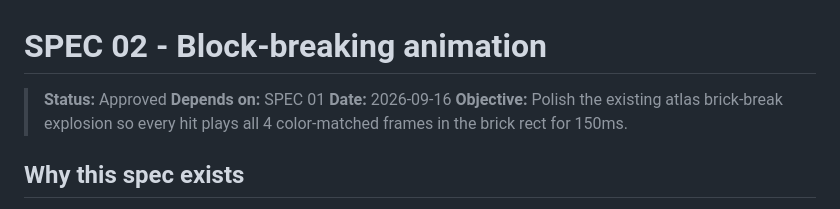
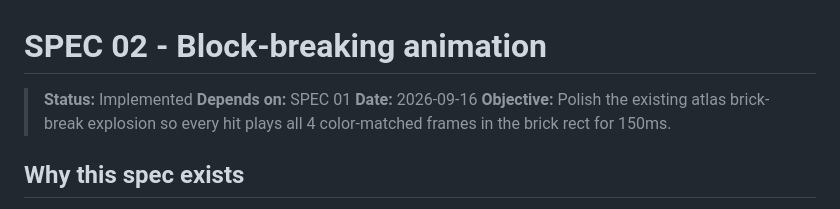
Before and after one commit to JuanMaVelezPa/Arkanoid, a Markdown page: specs/02-block-breaking-animation.md, the part around one of its changes. GitHub-like rendering.

Commit message:
Update spec status to 'Implemented' for block-breaking animation, refine acceptance criteria, and clarify implementation details for explosion effects in game.js.

```diff
--- a/specs/02-block-breaking-animation.md
+++ b/specs/02-block-breaking-animation.md
@@ -1,6 +1,6 @@
 # SPEC 02 - Block-breaking animation
 
-> **Status:** Approved
+> **Status:** Implemented
 > **Depends on:** SPEC 01
 > **Date:** 2026-09-16
 > **Objective:** Polish the existing atlas brick-break explosion so every hit plays all 4 color-matched frames in the brick rect for 150ms.
```
Also changed, not shown: other parts of specs/02-block-breaking-animation.md (+29 -15 lines).
